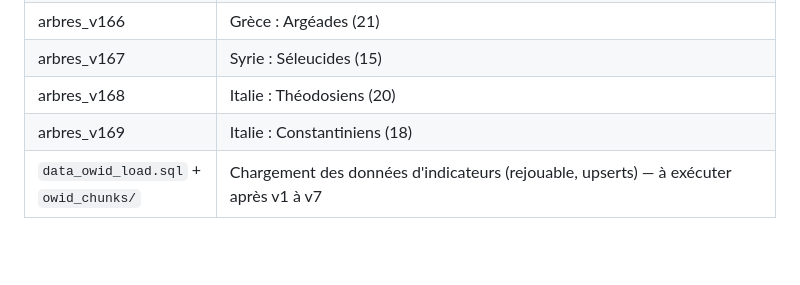
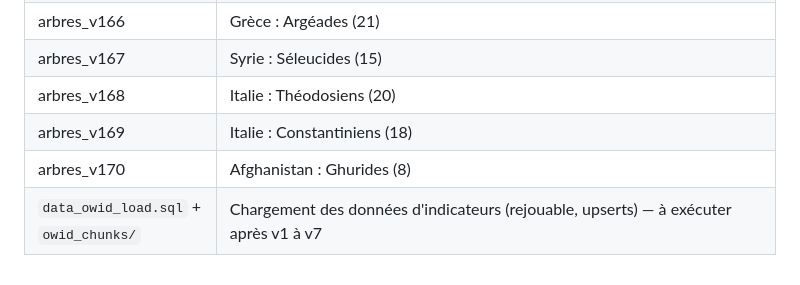
Before and after one commit to Gryfenfer123/Carte-Geopolitique, a Markdown page: docs/BASE_DE_DONNEES.md, the part around the change. Rendered like a GitHub page; blank space fills up the shorter version.

Commit message:
Arbres : Ghurides
Dynastie ghouride.

Co-Authored-By: Claude Sonnet 5.5 <noreply@anthropic.com>
Claude-Session: https://claude.ai/code/session_011q4yEmwV1sQY2xf3mTtsBt

```diff
--- a/docs/BASE_DE_DONNEES.md
+++ b/docs/BASE_DE_DONNEES.md
@@ -239,4 +239,5 @@ RLS**. Règles :
 | arbres_v167 | Syrie : Séleucides (15) |
 | arbres_v168 | Italie : Théodosiens (20) |
 | arbres_v169 | Italie : Constantiniens (18) |
+| arbres_v170 | Afghanistan : Ghurides (8) |
 | `data_owid_load.sql` + `owid_chunks/` | Chargement des données d'indicateurs (rejouable, upserts) — à exécuter après v1 à v7 |
```
Also changed, not shown: docs/chantiers/arbres.md (+3 -1 lines).
